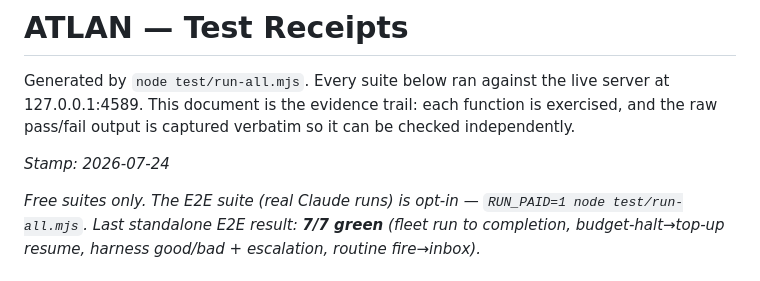
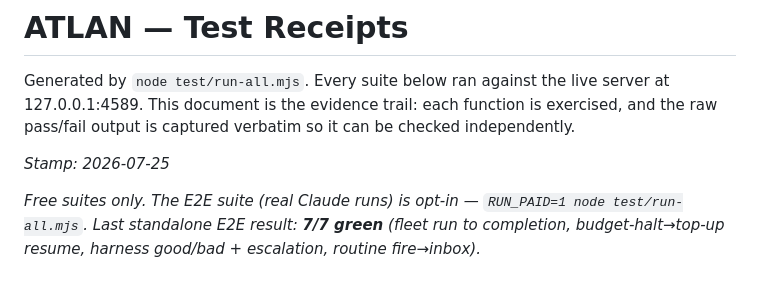
Before and after one commit to Atlansdaddy/atlan, a Markdown page: docs/RECEIPTS.md, the part around the change. GitHub-like rendering.

```diff
--- a/docs/RECEIPTS.md
+++ b/docs/RECEIPTS.md
@@ -3,7 +3,7 @@
 Generated by `node test/run-all.mjs`. Every suite below ran against the live server at 127.0.0.1:4589.
 This document is the evidence trail: each function is exercised, and the raw pass/fail output is captured verbatim so it can be checked independently.
 
-_Stamp: 2026-07-24_
+_Stamp: 2026-07-25_
 
 _Free suites only. The E2E suite (real Claude runs) is opt-in — `RUN_PAID=1 node test/run-all.mjs`. Last standalone E2E result: **7/7 green** (fleet run to completion, budget-halt→top-up resume, harness good/bad + escalation, routine fire→inbox)._
 
```
